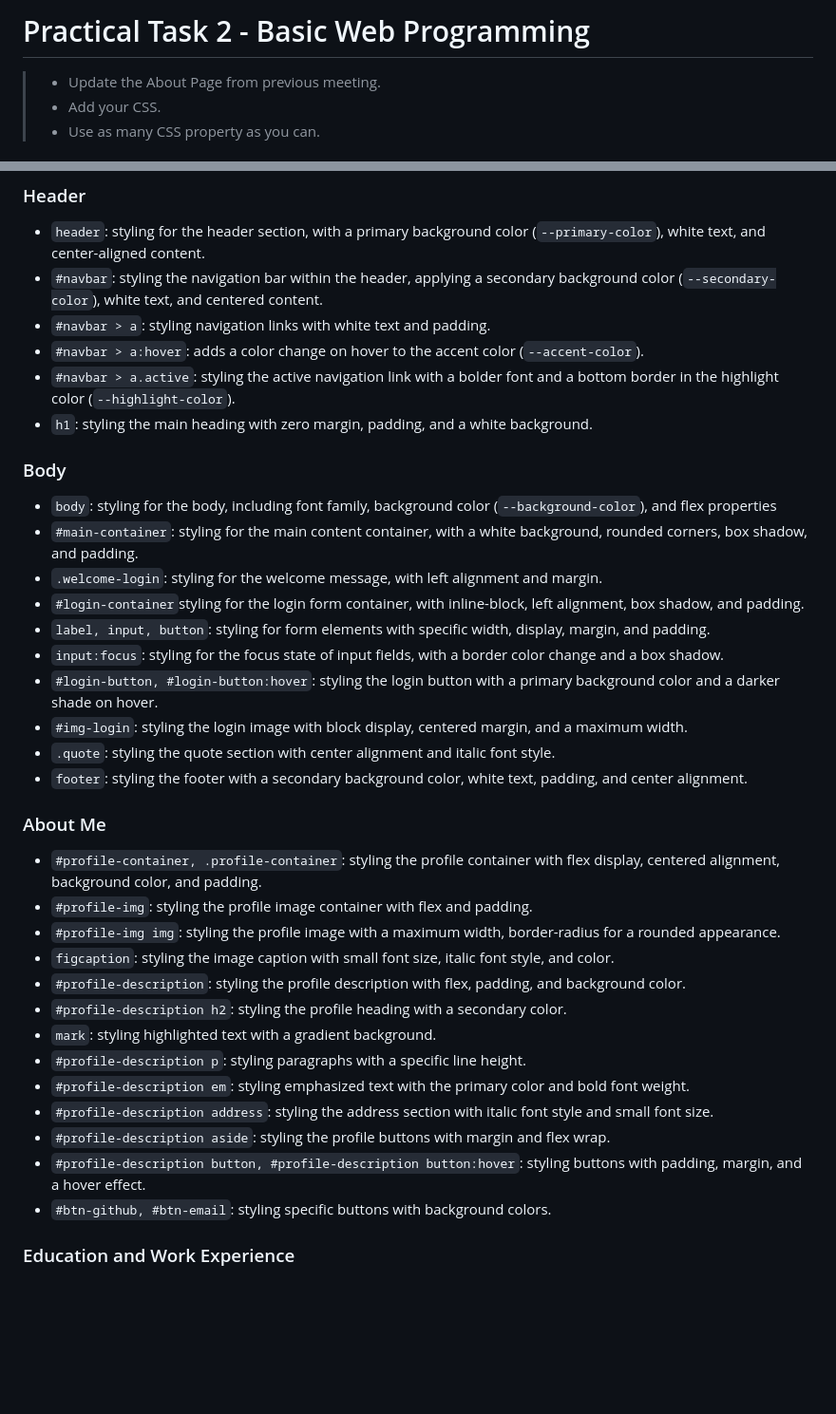
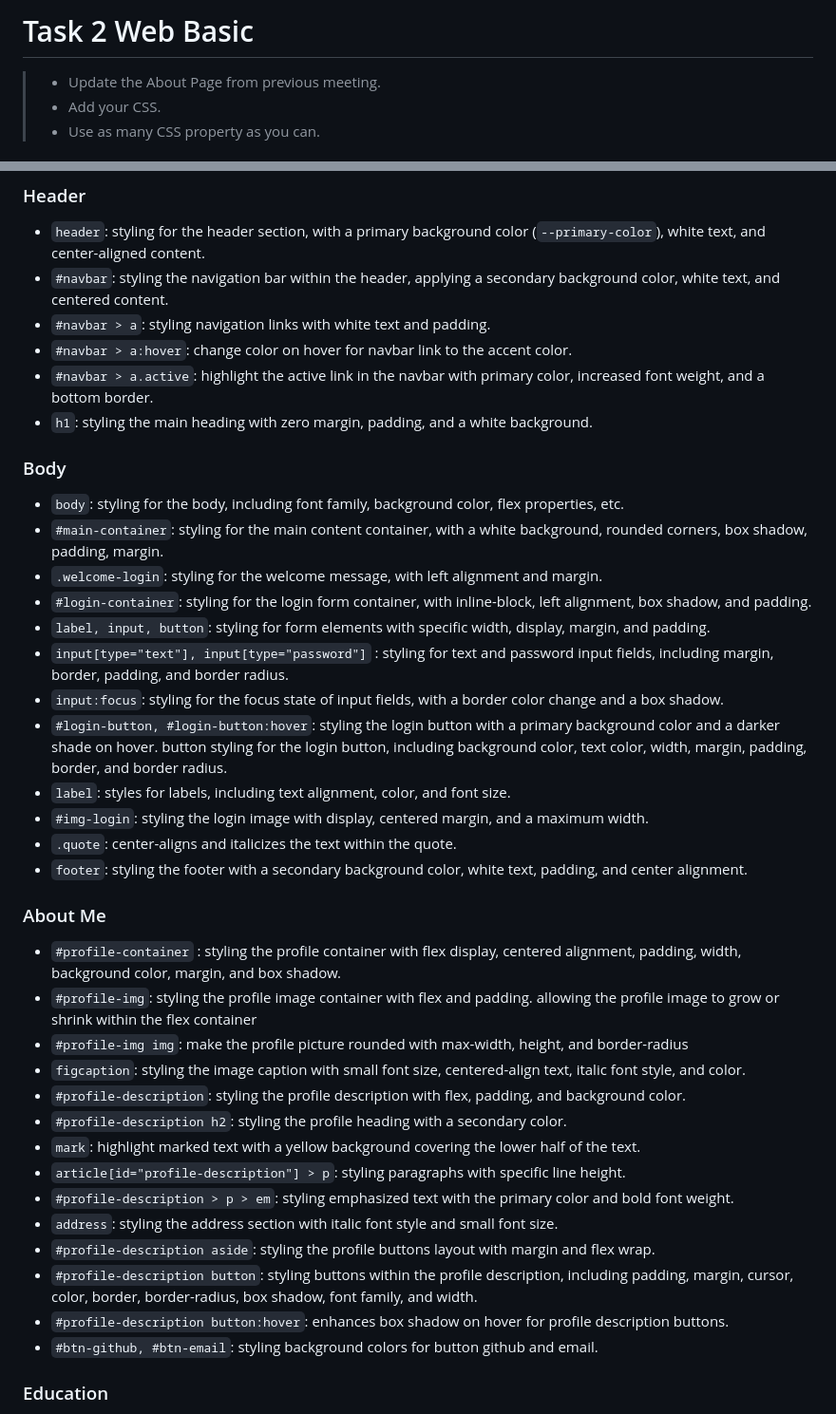
Before and after one commit to dhilasdrh/btj-academy-fe-dhila, a Markdown page: README.md, 2 parts joined by grey strips. Shown at 95% size. GitHub-like rendering; blank space fills up the shorter version.

```diff
--- a/README.md
+++ b/README.md
@@ -1,4 +1,4 @@
-# Practical Task 2 - Basic Web Programming
+# Task 2 Web Basic
 
 > - Update the About Page from previous meeting.
 >-  Add your CSS.
@@ -22,40 +22,43 @@ The `:root` pseudo-class is used to define global CSS variables that can be reus
 ### Header
 
 -   `header`: styling for the header section, with a primary background color (`--primary-color`), white text, and center-aligned content.
--   `#navbar`: styling the navigation bar within the header, applying a secondary background color (`--secondary-color`), white text, and centered content.
+-   `#navbar`: styling the navigation bar within the header, applying a secondary background color, white text, and centered content.
 -   `#navbar > a`: styling navigation links with white text and padding.
--   `#navbar > a:hover`: adds a color change on hover to the accent color (`--accent-color`).
--   `#navbar > a.active`: styling the active navigation link with a bolder font and a bottom border in the highlight color (`--highlight-color`).
+-   `#navbar > a:hover`: change color on hover for navbar link to the accent color.
+-   `#navbar > a.active`: highlight the active link in the navbar with primary color, increased font weight, and a bottom border.
 -   `h1`: styling the main heading with zero margin, padding, and a white background.
 
 ### Body
 
--   `body`: styling for the body, including font family, background color (`--background-color`), and flex properties
--   `#main-container`: styling for the main content container, with a white background, rounded corners, box shadow, and padding.
+-   `body`: styling for the body, including font family, background color, flex properties, etc.
+-   `#main-container`: styling for the main content container, with a white background, rounded corners, box shadow, padding, margin.
 -   `.welcome-login`: styling for the welcome message, with left alignment and margin.
--   `#login-container`styling for the login form container, with inline-block, left alignment, box shadow, and padding.
+-   `#login-container`: styling for the login form container, with inline-block, left alignment, box shadow, and padding.
 -   `label, input, button`: styling for form elements with specific width, display, margin, and padding.
+-   `input[type="text"], input[type="password"]` : styling for text and password input fields, including margin, border, padding, and border radius.
 -   `input:focus`: styling for the focus state of input fields, with a border color change and a box shadow.
--   `#login-button, #login-button:hover`: styling the login button with a primary background color and a darker shade on hover.
--   `#img-login`: styling the login image with block display, centered margin, and a maximum width.
--   `.quote`: styling the quote section with center alignment and italic font style.
+-   `#login-button, #login-button:hover`: styling the login button with a primary background color and a darker shade on hover. button styling for the login button, including background color, text color, width, margin, padding, border, and border radius.
+- `label`: styles for labels, including text alignment, color, and font size.
+-   `#img-login`: styling the login image with display, centered margin, and a maximum width.
+-   `.quote`: center-aligns and italicizes the text within the quote.
 -   `footer`: styling the footer with a secondary background color, white text, padding, and center alignment.
 
 ### About Me
 
--   `#profile-container, .profile-container`: styling the profile container with flex display, centered alignment, background color, and padding.
--   `#profile-img`: styling the profile image container with flex and padding.
--   `#profile-img img`: styling the profile image with a maximum width, border-radius for a rounded appearance.
--   `figcaption`: styling the image caption with small font size, italic font style, and color.
+-   `#profile-container` : styling the profile container with flex display, centered alignment, padding, width, background color, margin, and box shadow.
+-   `#profile-img`: styling the profile image container with flex and padding. allowing the profile image to grow or shrink within the flex container
+-   `#profile-img img`: make the profile picture rounded with max-width, height, and border-radius
+-   `figcaption`: styling the image caption with small font size, centered-align text, italic font style, and color.
 -   `#profile-description`: styling the profile description with flex, padding, and background color.
 -   `#profile-description h2`: styling the profile heading with a secondary color.
--   `mark`: styling highlighted text with a gradient background.
--   `#profile-description p`: styling paragraphs with a specific line height.
--   `#profile-description em`: styling emphasized text with the primary color and bold font weight.
--   `#profile-description address`: styling the address section with italic font style and small font size.
--   `#profile-description aside`: styling the profile buttons with margin and flex wrap.
--   `#profile-description button, #profile-description button:hover`: styling buttons with padding, margin, and a hover effect.
--   `#btn-github, #btn-email`: styling specific buttons with background colors.
+-   `mark`: highlight marked text with a yellow background covering the lower half of the text.
+-   `article[id="profile-description"] > p`: styling paragraphs with specific line height.
+-   `#profile-description > p > em`: styling emphasized text with the primary color and bold font weight.
+-   `address`: styling the address section with italic font style and small font size.
+-   `#profile-description aside`: styling the profile buttons layout with margin and flex wrap.
+-   `#profile-description button`: styling buttons within the profile description, including padding, margin, cursor, color, border, border-radius, box shadow, font family, and width.
+-  `#profile-description button:hover`: enhances box shadow on hover for profile description buttons.
+-   `#btn-github, #btn-email`: styling background colors for button github and email.
 
-### Education and Work Experience
+### Education
 
```
Also changed, not shown: other parts of README.md (+19 -10 lines).
